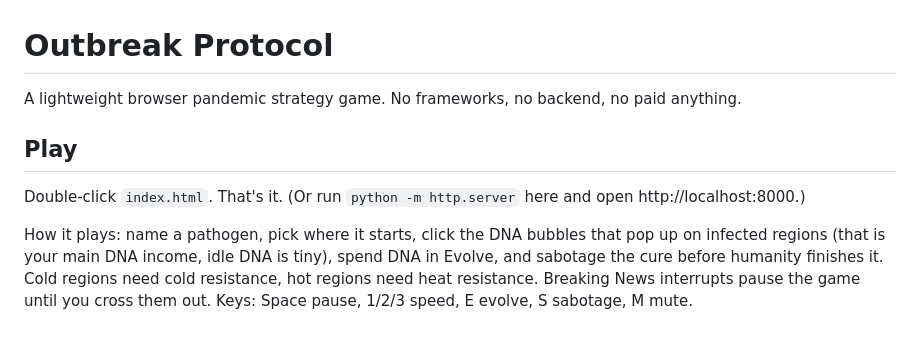
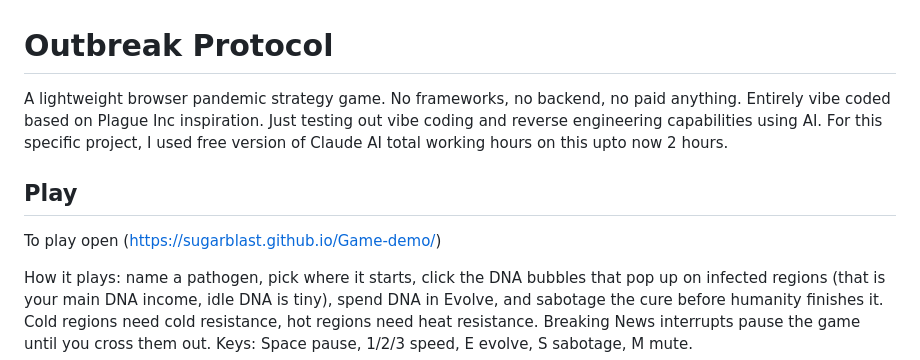
Before and after one commit to sugarblast/Game-demo, a Markdown page: README.md, the part around the change. GitHub-like rendering; blank space fills up the shorter version.

Commit message:
Revise README with new game details and play link
Updated game description and play instructions in README.

```diff
--- a/README.md
+++ b/README.md
@@ -1,10 +1,10 @@
 # Outbreak Protocol
 
-A lightweight browser pandemic strategy game. No frameworks, no backend, no paid anything.
+A lightweight browser pandemic strategy game. No frameworks, no backend, no paid anything. Entirely vibe coded based on Plague Inc inspiration. Just testing out vibe coding and reverse engineering capabilities using AI. For this specific project, I used free version of Claude AI total working hours on this upto now 2 hours.
 
 ## Play
 
-Double-click `index.html`. That's it. (Or run `python -m http.server` here and open http://localhost:8000.)
+ To play open (https://sugarblast.github.io/Game-demo/)
 
 How it plays: name a pathogen, pick where it starts, click the DNA bubbles that pop up on infected regions (that is your main
 DNA income, idle DNA is tiny), spend DNA in Evolve, and sabotage the cure before humanity finishes it. Cold regions need cold resistance,
```
